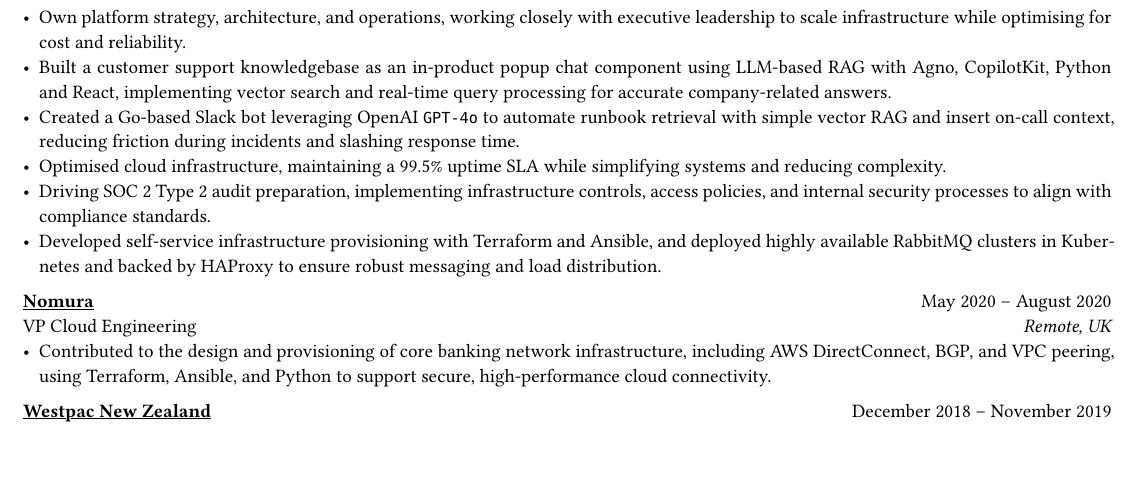
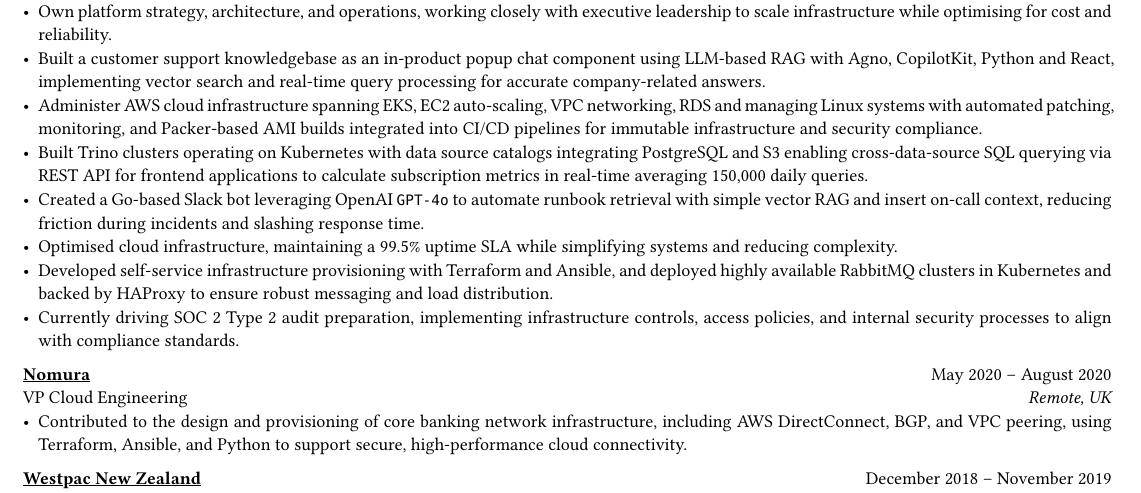
Before and after one commit to danpilch/danpilch.github.io, a Typst document (resume/resume.typ): part of page 1 of 2, cut so that both start at the same text, the shorter picture padded with empty space. Compiled offline with Typst 0.15.

Commit message:
more updates

```diff
--- a/resume/resume.typ
+++ b/resume/resume.typ
@@ -57,10 +57,12 @@
 - Maintain the event-driven platform processing 142+ million events monthly (113M message events, 15M entity events, 11M command and 3M metric events) using RabbitMQ clusters and Protobuf schemas, ensuring reliable message delivery across distributed microservices architecture.
 - Own platform strategy, architecture, and operations, working closely with executive leadership to scale infrastructure while optimising for cost and reliability.
 - Built a customer support knowledgebase as an in-product popup chat component using LLM-based RAG with Agno, CopilotKit, Python and React, implementing vector search and real-time query processing for accurate company-related answers.
+- Administer AWS cloud infrastructure spanning EKS, EC2 auto-scaling, VPC networking, RDS and managing Linux systems with automated patching, monitoring, and Packer-based AMI builds integrated into CI/CD pipelines for immutable infrastructure and security compliance.
+- Built Trino clusters operating on Kubernetes with data source catalogs integrating PostgreSQL and S3 enabling cross-data-source SQL querying via REST API for frontend applications to calculate subscription metrics in real-time averaging 150,000 daily queries.
 - Created a Go-based Slack bot leveraging OpenAI `GPT-4o` to automate runbook retrieval with simple vector RAG and insert on-call context, reducing friction during incidents and slashing response time.
 - Optimised cloud infrastructure, maintaining a 99.5% uptime SLA while simplifying systems and reducing complexity.
-- Driving SOC 2 Type 2 audit preparation, implementing infrastructure controls, access policies, and internal security processes to align with compliance standards.
 - Developed self-service infrastructure provisioning with Terraform and Ansible, and deployed highly available RabbitMQ clusters in Kubernetes and backed by HAProxy to ensure robust messaging and load distribution.
+- Currently driving SOC 2 Type 2 audit preparation, implementing infrastructure controls, access policies, and internal security processes to align with compliance standards.
 
 #link("https://www.nomura.com/")[*Nomura*] #h(1fr) May 2020 -- August 2020 \
 VP Cloud Engineering #h(1fr) _Remote, UK_ \
```
Also changed, not shown: resume/resume.typ (2 more changed lines).
